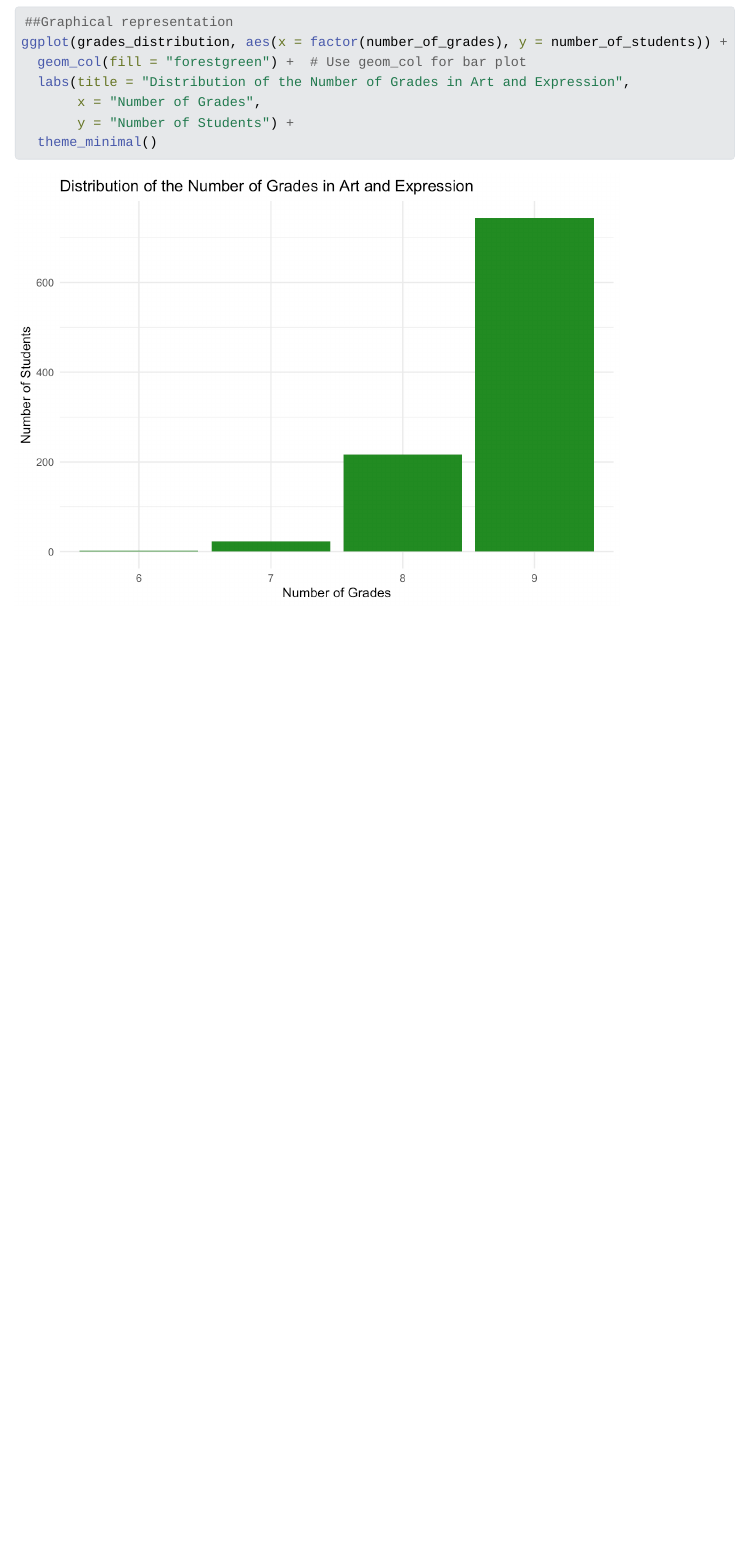
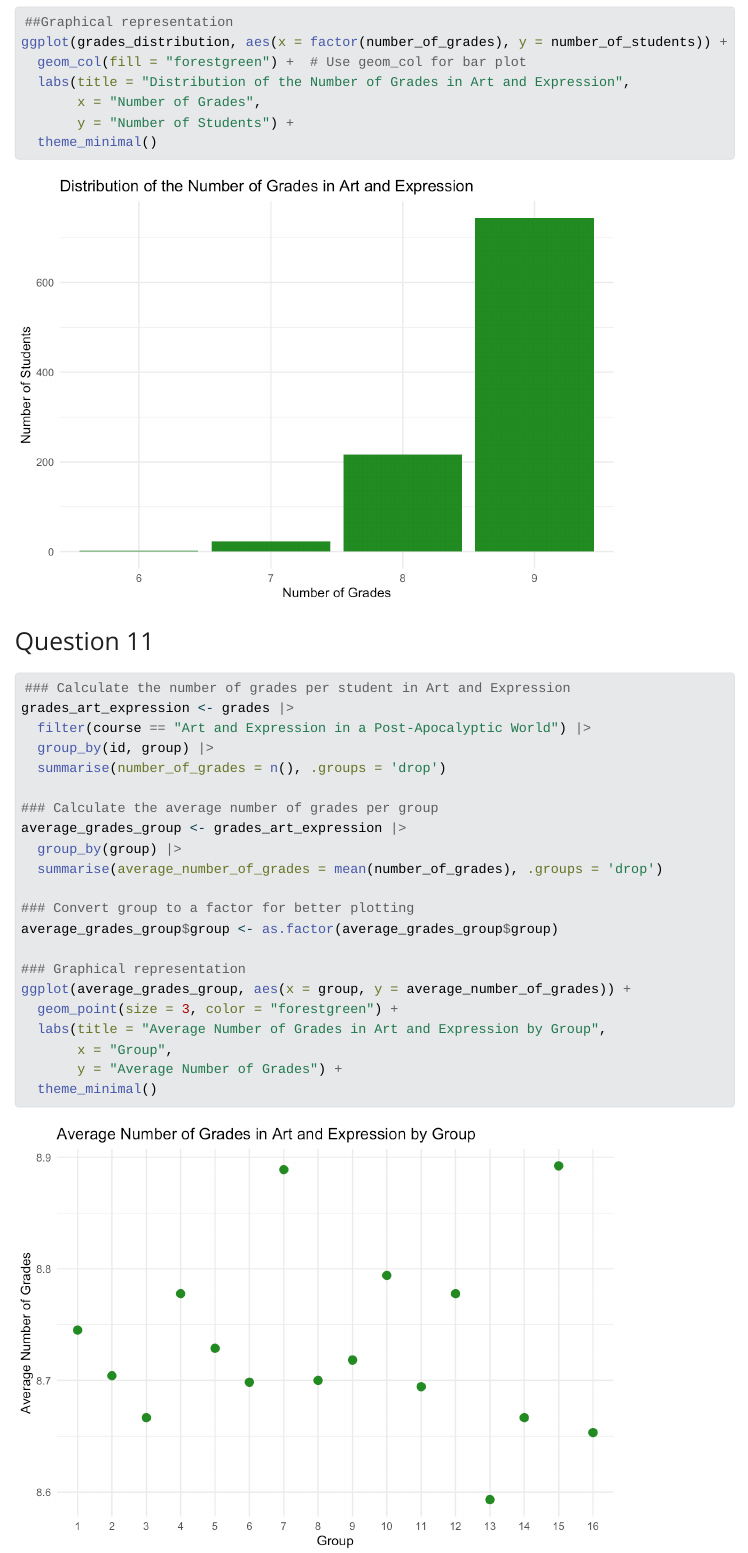
Before and after one commit to loudhvr/eval-grades, a Quarto document (DHIVER.qmd): the page in a window 1100 px wide, from 7710 px down. The pictures show the output file DHIVER.html that the author committed with the source, opened offline; Quarto's library style sheets are replaced by a plain one without menus; long lines of code are wrapped.

Commit message:
Up to question 11

````diff
--- a/DHIVER.qmd
+++ b/DHIVER.qmd
@@ -157,3 +157,29 @@ ggplot(grades_distribution, aes(x = factor(number_of_grades), y = number_of_stud
 
 ```
 ### Question 11
+```{r}
+### Calculate the number of grades per student in Art and Expression
+grades_art_expression <- grades |>
+  filter(course == "Art and Expression in a Post-Apocalyptic World") |>
+  group_by(id, group) |>
+  summarise(number_of_grades = n(), .groups = 'drop')
+
+### Calculate the average number of grades per group
+average_grades_group <- grades_art_expression |>
+  group_by(group) |>
+  summarise(average_number_of_grades = mean(number_of_grades), .groups = 'drop')
+
+### Convert group to a factor for better plotting
+average_grades_group$group <- as.factor(average_grades_group$group)
+
+### Graphical representation
+ggplot(average_grades_group, aes(x = group, y = average_number_of_grades)) +
+  geom_point(size = 3, color = "forestgreen") +
+  labs(title = "Average Number of Grades in Art and Expression by Group",
+       x = "Group",
+       y = "Average Number of Grades") +
+  theme_minimal()
+```
+Two groups (7 and 15) seem to have more grades in average than the others in the Art and Expression in a Post-Apocalyptic World, and that might be because of their group.
+
+### Question 12
````
Also changed, not shown: DHIVER.html, DHIVER_files/figure-html/unnamed-chunk-16-1.png (added).
